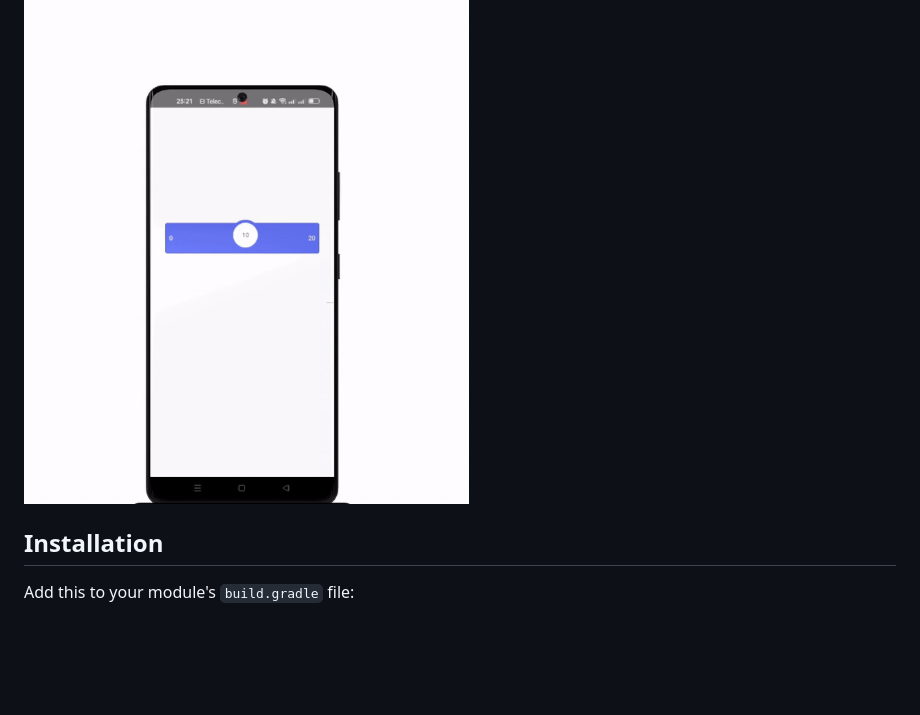
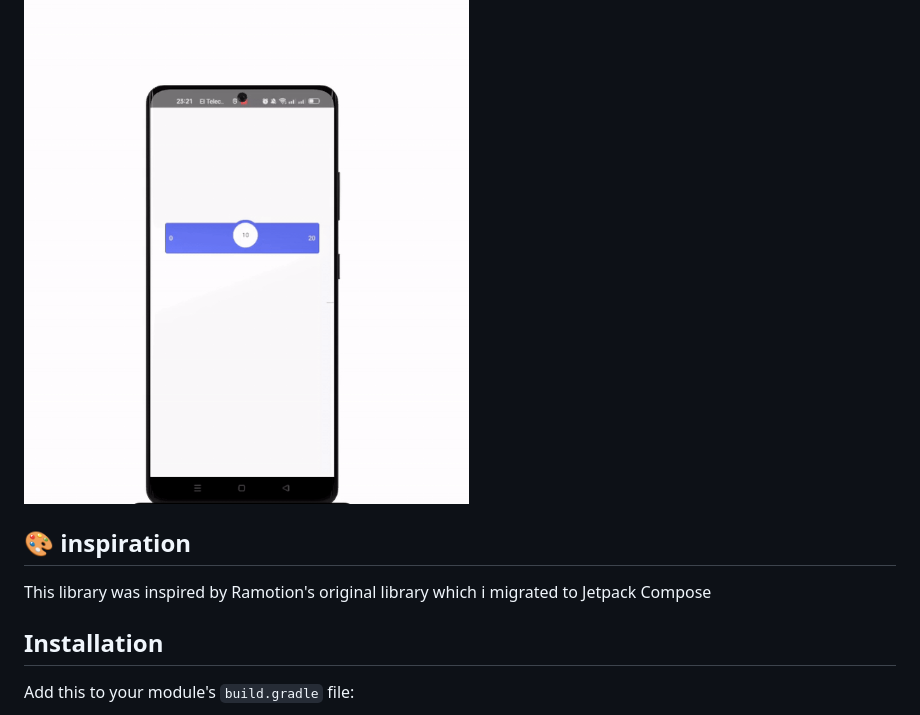
Before and after one commit to mejdi14/KMP-Liquid-Slider, a Markdown page: README.md, the part around the change. Drawn GitHub-style; blank space fills up the shorter version.

```diff
--- a/README.md
+++ b/README.md
@@ -27,6 +27,10 @@
     style="margin-right: 20px;"
   />
 </div>
+
+## :art: inspiration
+
+This library was inspired by Ramotion's original library which i migrated to Jetpack Compose
 
 ## Installation
 
```
